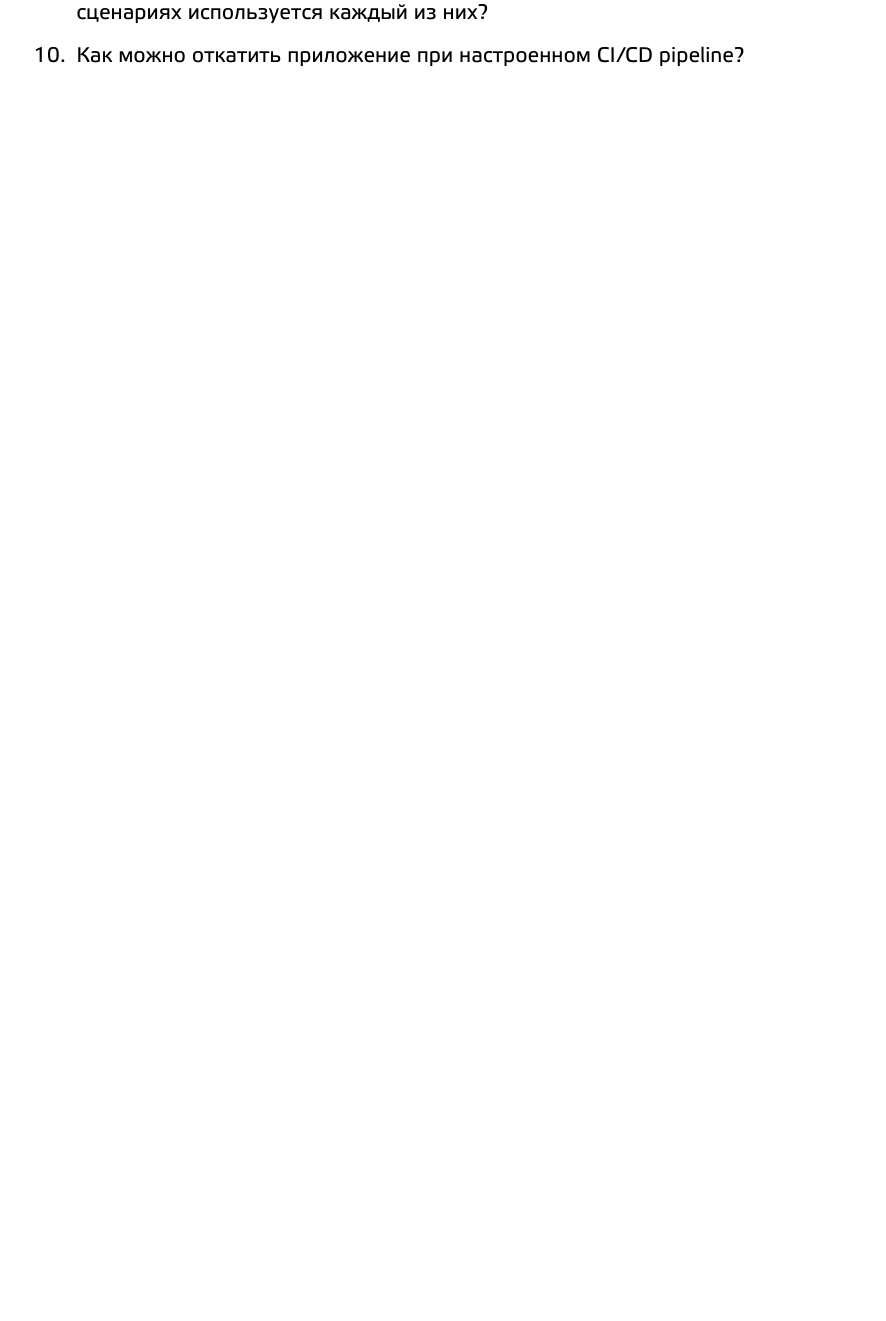
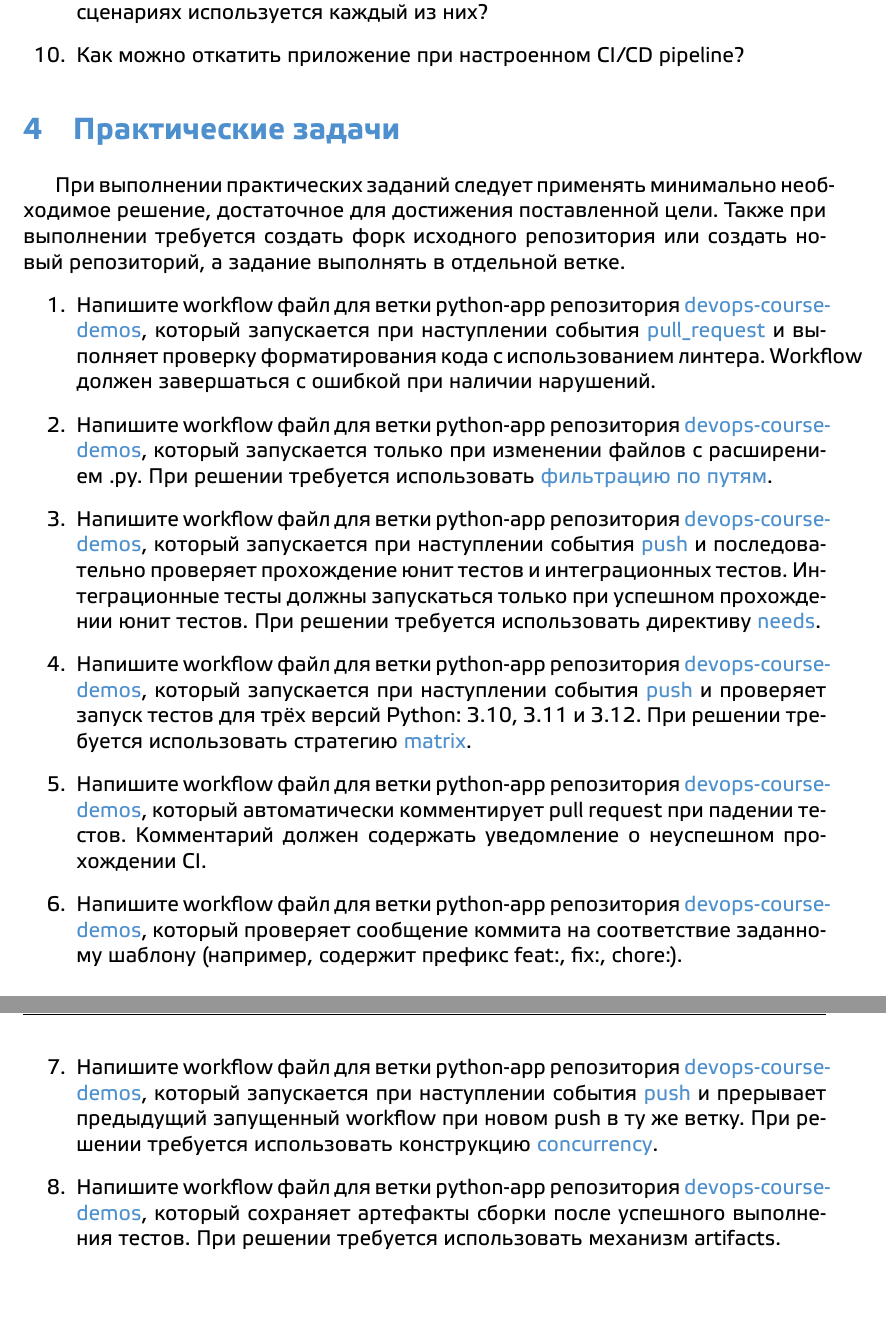
Before and after one commit to prafdin/devops-course, a LaTeX problem sheet (2026/assignments/02-github-actions/02-github-actions.tex): part of page 7 of 7 before the commit and two parts of pages 7 and 8 of 8 after it, the two joined at a grey line, cut so that both start at the same text, the shorter picture padded with empty space. Compiled offline with XeLaTeX.

Commit message:
add practices for lab2

```diff
--- a/2026/assignments/02-github-actions/02-github-actions.tex
+++ b/2026/assignments/02-github-actions/02-github-actions.tex
@@ -201,4 +201,41 @@ ssh -p $SSH_PORT $USER@$PROXY
     \item Как можно откатить приложение при настроенном CI/CD pipeline?
 \end{enumerate}
 
+\section{Практические задачи}
+При выполнении практических заданий следует применять минимально необходимое решение, достаточное для достижения поставленной цели.
+Также при выполнении требуется создать форк исходного репозитория или создать новый репозиторий, а задание выполнять в отдельной ветке.
+\begin{enumerate}
+    \item Напишите workflow файл для ветки python-app репозитория \href{https://github.com/prafdin/devops-course-demos}{devops-course-demos},
+    который запускается при наступлении события
+    \href{https://docs.github.com/en/actions/reference/workflows-and-actions/events-that-trigger-workflows#pull\_request}{pull\_request}
+    и выполняет проверку форматирования кода с использованием линтера. Workflow должен завершаться с ошибкой при наличии нарушений.
+    \item Напишите workflow файл для ветки python-app репозитория \href{https://github.com/prafdin/devops-course-demos}{devops-course-demos}, который запускается только при изменении файлов с расширением .py.
+    При решении требуется использовать
+    \href{https://docs.github.com/en/actions/reference/workflows-and-actions/workflow-syntax#onpushpull\_requestpull\_request\_targetpathspaths-ignore}{фильтрацию по путям}.
+    \item Напишите workflow файл для ветки python-app репозитория \href{https://github.com/prafdin/devops-course-demos}{devops-course-demos},
+    который запускается при наступлении события
+    \href{https://docs.github.com/en/actions/reference/workflows-and-actions/events-that-trigger-workflows#push}{push} и
+    последовательно проверяет прохождение юнит тестов и интеграционных тестов. Интеграционные тесты должны запускаться только
+    при успешном прохождении юнит тестов. При решении требуется использовать директиву
+    \href{https://docs.github.com/en/actions/reference/workflows-and-actions/workflow-syntax#jobsjob_idneeds}{needs}.
+    \item Напишите workflow файл для ветки python-app репозитория \href{https://github.com/prafdin/devops-course-demos}{devops-course-demos},
+    который запускается при наступлении события
+    \href{https://docs.github.com/en/actions/reference/workflows-and-actions/events-that-trigger-workflows#push}{push} и
+    проверяет запуск тестов для трёх версий Python: 3.10, 3.11 и 3.12. При решении требуется использовать стратегию
+    \href{https://docs.github.com/en/actions/reference/workflows-and-actions/workflow-syntax#jobsjob_idstrategymatrix}{matrix}.
+    \item Напишите workflow файл для ветки python-app репозитория \href{https://github.com/prafdin/devops-course-demos}{devops-course-demos},
+    который автоматически комментирует pull request при падении тестов.
+    Комментарий должен содержать уведомление о неуспешном прохождении CI.
+    \item Напишите workflow файл для ветки python-app репозитория \href{https://github.com/prafdin/devops-course-demos}{devops-course-demos},
+    который проверяет сообщение коммита на
+    соответствие заданному шаблону (например, содержит префикс \texttt{feat:}, \texttt{fix:}, \texttt{chore:}).
+    \item Напишите workflow файл для ветки python-app репозитория \href{https://github.com/prafdin/devops-course-demos}{devops-course-demos},
+    который запускается при наступлении события
+    \href{https://docs.github.com/en/actions/reference/workflows-and-actions/events-that-trigger-workflows#push}{push} и
+    прерывает предыдущий запущенный workflow при новом push в ту же ветку. При решении требуется использовать конструкцию
+    \href{https://docs.github.com/en/actions/reference/workflows-and-actions/workflow-syntax#concurrency}{concurrency}.
+    \item Напишите workflow файл для ветки python-app репозитория \href{https://github.com/prafdin/devops-course-demos}{devops-course-demos}, который сохраняет артефакты сборки после успешного
+    выполнения тестов. При решении требуется использовать механизм artifacts.
+\end{enumerate}
+
 \end{document}
```
